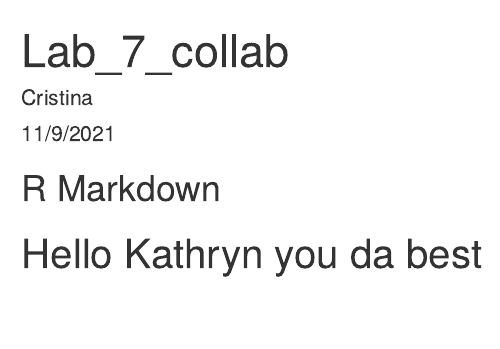
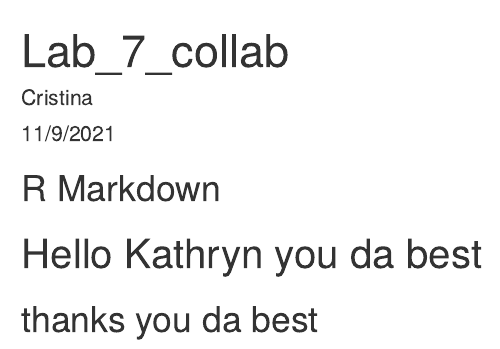
Before and after one commit to CristinaMancilla/Lab_7, an R Markdown document (lab_7_collab.Rmd): the page in a window 1100 px wide, from its top. Rendered offline with R 4.5, knitr and Pandoc, with nearby package versions.

Commit message:
response to starter

```diff
--- a/lab_7_collab.Rmd
+++ b/lab_7_collab.Rmd
@@ -11,3 +11,4 @@ knitr::opts_chunk$set(echo = TRUE)
 
 ## R Markdown
 # Hello Kathryn you da best
+## thanks you da best
```
